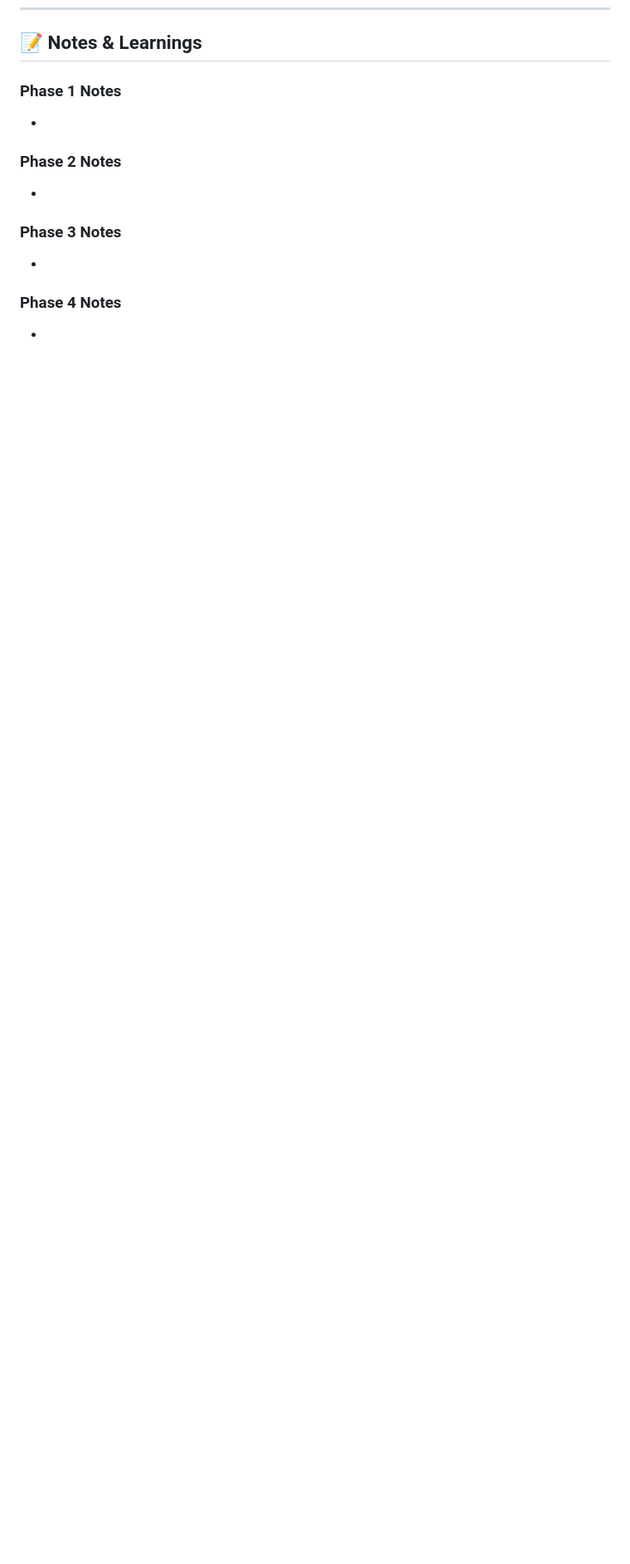
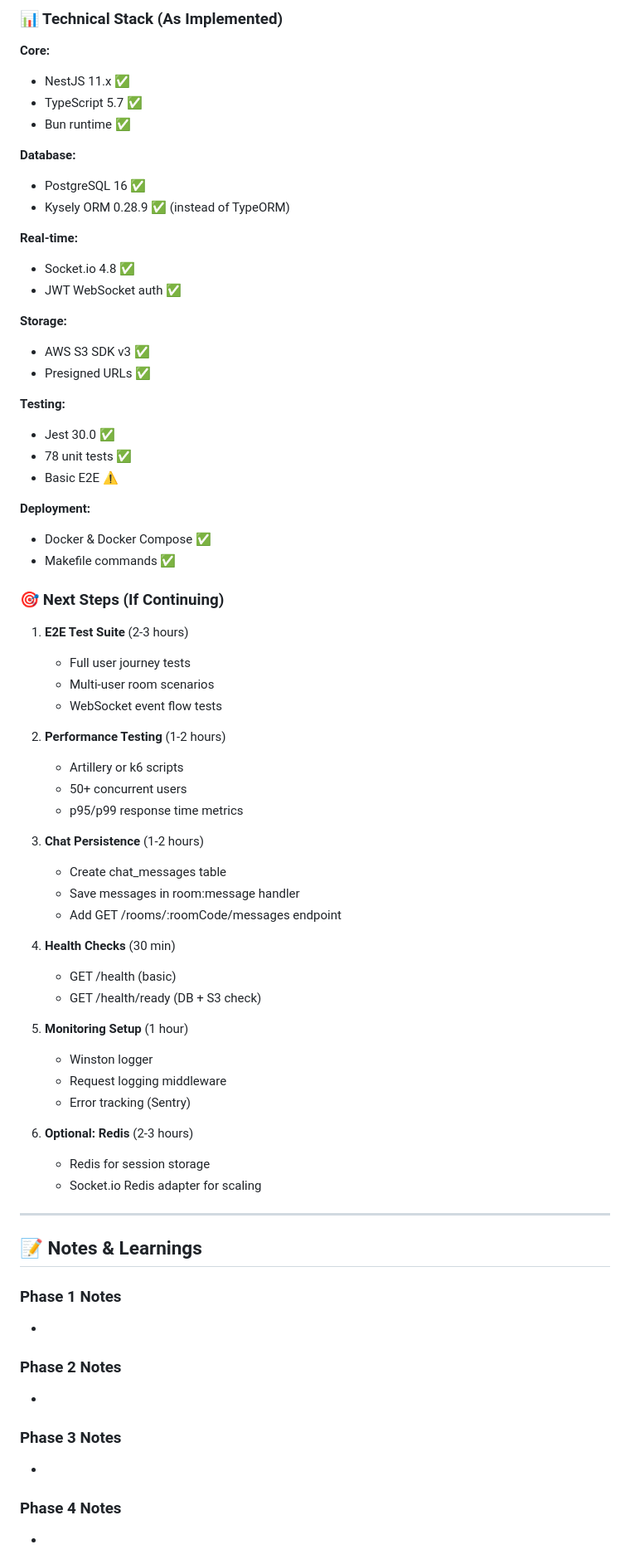
Before and after one commit to 4sizn/animal-zoom, a Markdown page: docs/plans/PLAN_api-server-architecture.md, the part around one of its changes. Shown at 83% size. GitHub-like rendering; blank space fills up the shorter version.

```diff
--- a/docs/plans/PLAN_api-server-architecture.md
+++ b/docs/plans/PLAN_api-server-architecture.md
@@ -1051,3 +1179,63 @@ This feature is considered complete when:
+### 📊 Technical Stack (As Implemented)
+
+**Core:**
+- NestJS 11.x ✅
+- TypeScript 5.7 ✅
+- Bun runtime ✅
+
+**Database:**
+- PostgreSQL 16 ✅
+- Kysely ORM 0.28.9 ✅ (instead of TypeORM)
+
+**Real-time:**
+- Socket.io 4.8 ✅
+- JWT WebSocket auth ✅
+
+**Storage:**
+- AWS S3 SDK v3 ✅
+- Presigned URLs ✅
+
+**Testing:**
+- Jest 30.0 ✅
+- 78 unit tests ✅
+- Basic E2E ⚠️
+
+**Deployment:**
+- Docker & Docker Compose ✅
+- Makefile commands ✅
+
+### 🎯 Next Steps (If Continuing)
+
+1. **E2E Test Suite** (2-3 hours)
+   - Full user journey tests
+   - Multi-user room scenarios
+   - WebSocket event flow tests
+
+2. **Performance Testing** (1-2 hours)
+   - Artillery or k6 scripts
+   - 50+ concurrent users
+   - p95/p99 response time metrics
+
+3. **Chat Persistence** (1-2 hours)
+   - Create chat_messages table
+   - Save messages in room:message handler
+   - Add GET /rooms/:roomCode/messages endpoint
+
+4. **Health Checks** (30 min)
+   - GET /health (basic)
+   - GET /health/ready (DB + S3 check)
+
+5. **Monitoring Setup** (1 hour)
+   - Winston logger
+   - Request logging middleware
+   - Error tracking (Sentry)
+
+6. **Optional: Redis** (2-3 hours)
+   - Redis for session storage
+   - Socket.io Redis adapter for scaling
+
+---
+
 ## 📝 Notes & Learnings
 
 ### Phase 1 Notes
```
Also changed, not shown: other parts of docs/plans/PLAN_api-server-architecture.md (+143 -14 lines).
